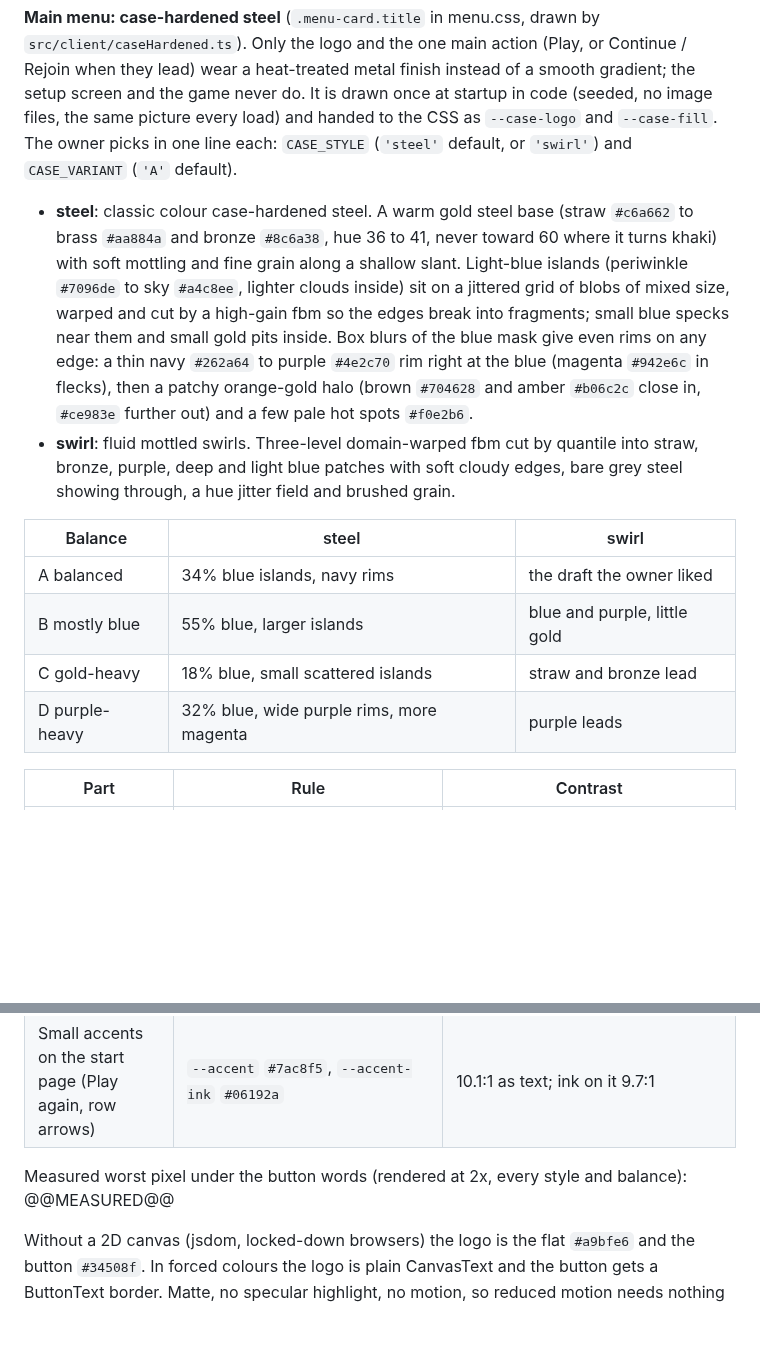
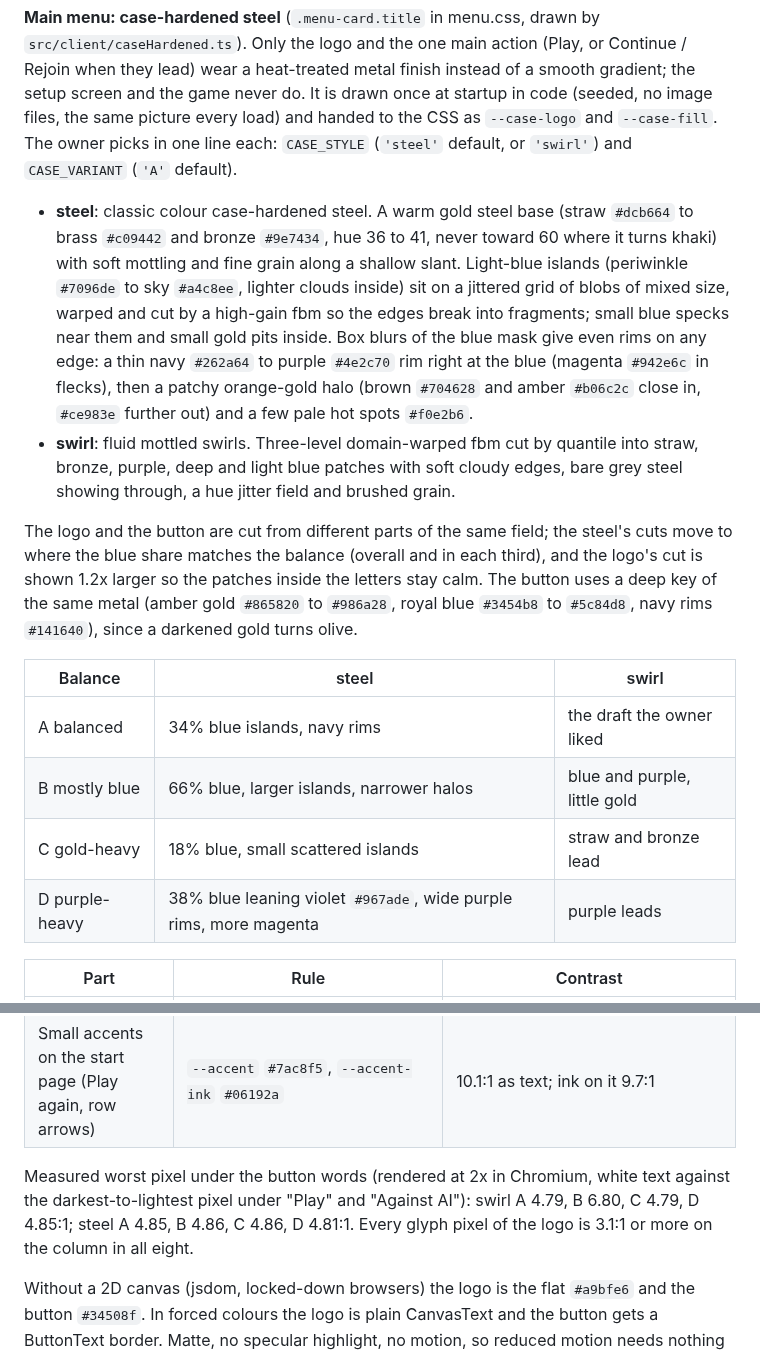
Before and after one commit to Doom956/FrontlineAtlas, a Markdown page: docs/UI_DIRECTION.md, 2 parts joined by grey strips. GitHub-like rendering; blank space fills up the shorter version.

Commit message:
docs: case-hardened finish recipes, measured label contrast for all eight looks

```diff
--- a/docs/UI_DIRECTION.md
+++ b/docs/UI_DIRECTION.md
@@ -48,8 +48,8 @@ a smooth gradient; the setup screen and the game never do. It is drawn once at s
 files, the same picture every load) and handed to the CSS as `--case-logo` and `--case-fill`. The owner picks in one
 line each: `CASE_STYLE` (`'steel'` default, or `'swirl'`) and `CASE_VARIANT` (`'A'` default).
 
-- **steel**: classic colour case-hardened steel. A warm gold steel base (straw `#c6a662` to brass `#aa884a` and
-  bronze `#8c6a38`, hue 36 to 41, never toward 60 where it turns khaki) with soft mottling and fine grain along a
+- **steel**: classic colour case-hardened steel. A warm gold steel base (straw `#dcb664` to brass `#c09442` and
+  bronze `#9e7434`, hue 36 to 41, never toward 60 where it turns khaki) with soft mottling and fine grain along a
   shallow slant. Light-blue islands (periwinkle `#7096de` to sky `#a4c8ee`, lighter clouds inside) sit on a jittered
   grid of blobs of mixed size, warped and cut by a high-gain fbm so the edges break into fragments; small blue specks
   near them and small gold pits inside. Box blurs of the blue mask give even rims on any edge: a thin navy `#262a64`
@@ -58,12 +58,17 @@ line each: `CASE_STYLE` (`'steel'` default, or `'swirl'`) and `CASE_VARIANT` (`'
 - **swirl**: fluid mottled swirls. Three-level domain-warped fbm cut by quantile into straw, bronze, purple, deep and
   light blue patches with soft cloudy edges, bare grey steel showing through, a hue jitter field and brushed grain.
 
+The logo and the button are cut from different parts of the same field; the steel's cuts move to where the blue share
+matches the balance (overall and in each third), and the logo's cut is shown 1.2x larger so the patches inside the
+letters stay calm. The button uses a deep key of the same metal (amber gold `#865820` to `#986a28`, royal blue
+`#3454b8` to `#5c84d8`, navy rims `#141640`), since a darkened gold turns olive.
+
 | Balance | steel | swirl |
 |---|---|---|
 | A balanced | 34% blue islands, navy rims | the draft the owner liked |
-| B mostly blue | 55% blue, larger islands | blue and purple, little gold |
+| B mostly blue | 66% blue, larger islands, narrower halos | blue and purple, little gold |
 | C gold-heavy | 18% blue, small scattered islands | straw and bronze lead |
-| D purple-heavy | 32% blue, wide purple rims, more magenta | purple leads |
+| D purple-heavy | 38% blue leaning violet `#967ade`, wide purple rims, more magenta | purple leads |
 
 | Part | Rule | Contrast |
 |---|---|---|
@@ -72,7 +77,9 @@ line each: `CASE_STYLE` (`'steel'` default, or `'swirl'`) and `CASE_VARIANT` (`'
 | Button edge | 1px `#6a7d9c`; under the pointer `#a9bfe6` (the hover is that edge alone, no motion) | 4.5:1 and 10.0:1 on the column |
 | Small accents on the start page (Play again, row arrows) | `--accent` `#7ac8f5`, `--accent-ink` `#06192a` | 10.1:1 as text; ink on it 9.7:1 |
 
-Measured worst pixel under the button words (rendered at 2x, every style and balance): @@MEASURED@@
+Measured worst pixel under the button words (rendered at 2x in Chromium, white text against the darkest-to-lightest
+pixel under "Play" and "Against AI"): swirl A 4.79, B 6.80, C 4.79, D 4.85:1; steel A 4.85, B 4.86, C 4.86, D
+4.81:1. Every glyph pixel of the logo is 3.1:1 or more on the column in all eight.
 
 Without a 2D canvas (jsdom, locked-down browsers) the logo is the flat `#a9bfe6` and the button `#34508f`. In forced
 colours the logo is plain CanvasText and the button gets a ButtonText border. Matte, no specular highlight, no
```
